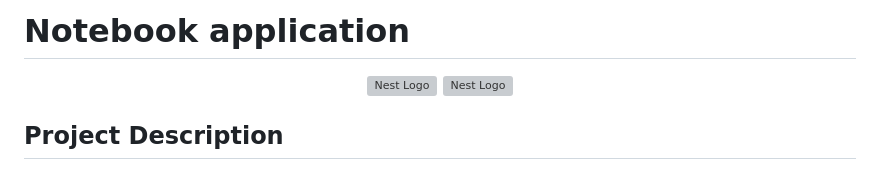
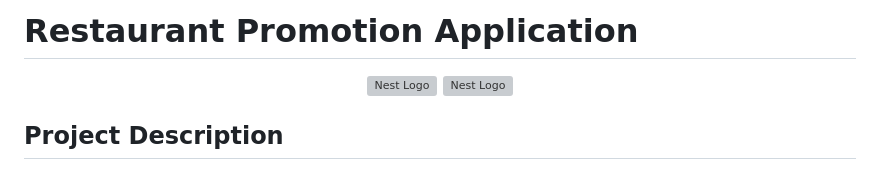
Before and after one commit to ismailkcbss/Full_Stack-Restaurant, a Markdown page: README.md, the part around the change. Drawn GitHub-style; grey boxes are pictures that could not be loaded.

```diff
--- a/README.md
+++ b/README.md
@@ -1,4 +1,4 @@
-# Notebook application
+# Restaurant Promotion Application
 
 <p align="center">
    <a href="http://nestjs.com/" target="blank"><img src="https://nestjs.com/img/logo_text.svg" width="320" alt="Nest Logo" /></a>
```
